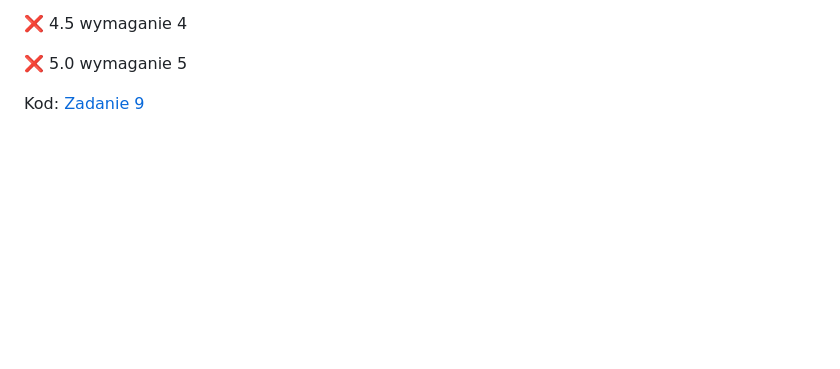
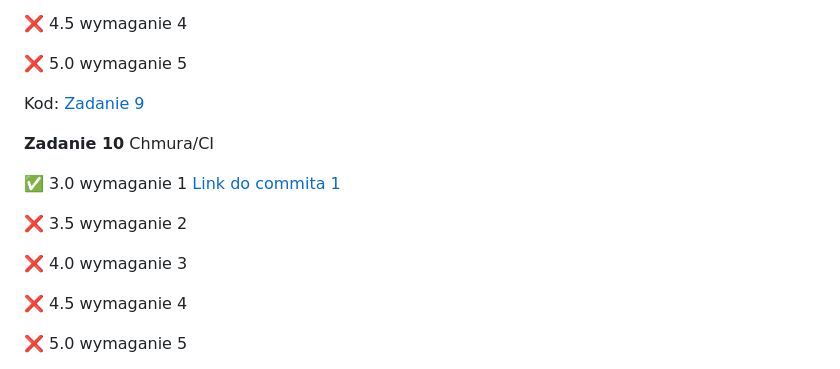
Before and after one commit to wmakoss/E-biznes, a Markdown page: README.md, the part around one of its changes. Drawn GitHub-style; blank space fills up the shorter version.

Commit message:
Zadanie 10 wymaganie 1 readme

```diff
--- a/README.md
+++ b/README.md
@@ -136,3 +136,17 @@ Kod: [Zadanie 8](https://github.com/wmakoss/E-biznes/tree/main/zadanie%208)
 
 
 Kod: [Zadanie 9](https://github.com/wmakoss/E-biznes/tree/main/zadanie%209)
+
+**Zadanie 10** Chmura/CI
+
+:white_check_mark: 3.0 wymaganie 1 [Link do commita 1](https://github.com/wmakoss/E-biznes/commit/f3c731676f7397498ab5730d2762c127a4db4cda)
+
+:x: 3.5 wymaganie 2
+
+:x: 4.0 wymaganie 3
+
+:x: 4.5 wymaganie 4
+
+:x: 5.0 wymaganie 5
+
+
```
Also changed, not shown: other parts of README.md (+1 -0 lines).
